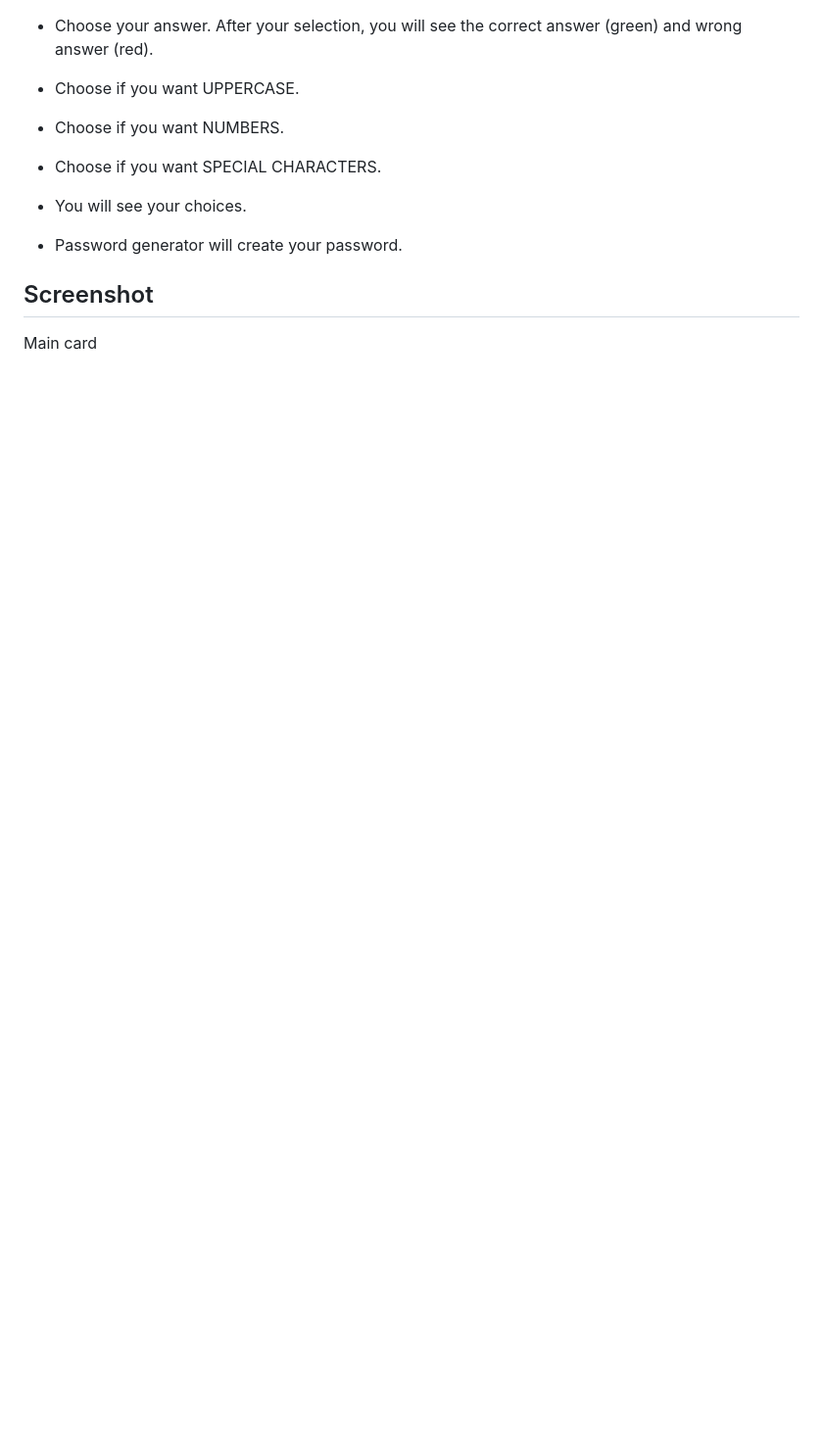
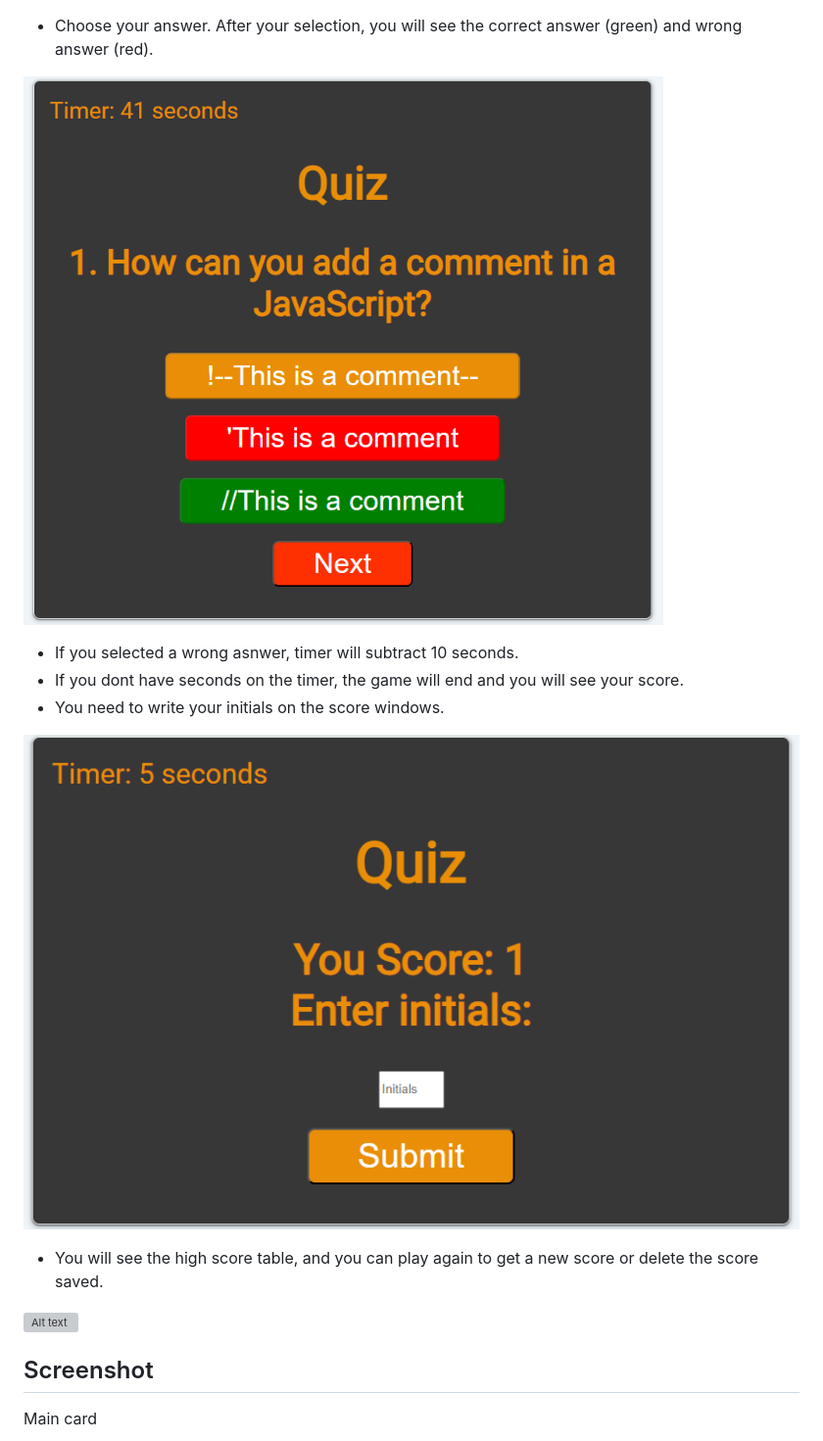
Before and after one commit to andedu15/timedQuiz, a Markdown page: README.md, the part around the change printed below. Shown: that part at 98% size. GitHub-like rendering; pictures changed too: assets/img/image-2.png (added), assets/img/image-3.png (added); blank space fills up the shorter version; grey boxes are pictures that could not be loaded.

```diff
--- a/README.md
+++ b/README.md
@@ -24,28 +28,17 @@ Open deployed app at https://andedu15.github.io/timedQuiz/
 
  - Choose your answer. After your selection, you will see the correct answer (green) and wrong answer (red).
 
+ ![Alt text](assets/img/image-2.png)
 
+ - If you selected a wrong asnwer, timer will subtract 10 seconds.
+ - If you dont have seconds on the timer, the game will end and you will see your score.
+ - You need to write your initials on the score windows.
 
- - Choose if you want UPPERCASE.
+ ![Alt text](assets/img/image-3.png)
 
+ - You will see the high score table, and you can play again to get a new score or delete the score saved.
 
-
- - Choose if you want NUMBERS.
-
-
-
- - Choose if you want SPECIAL CHARACTERS.
-
-
-
- - You will see your choices.
-
-
- - Password generator will create your password.
-
-
-
-
+ ![Alt text](iassets/img/image-4.png)
 
 ## Screenshot
 
```
Also changed, not shown: other parts of README.md (+9 -3 lines), assets/img/image-1.png (added), assets/img/image-4.png (added), assets/img/image-5.png (added), assets/img/image.png (added), 1 other file.
